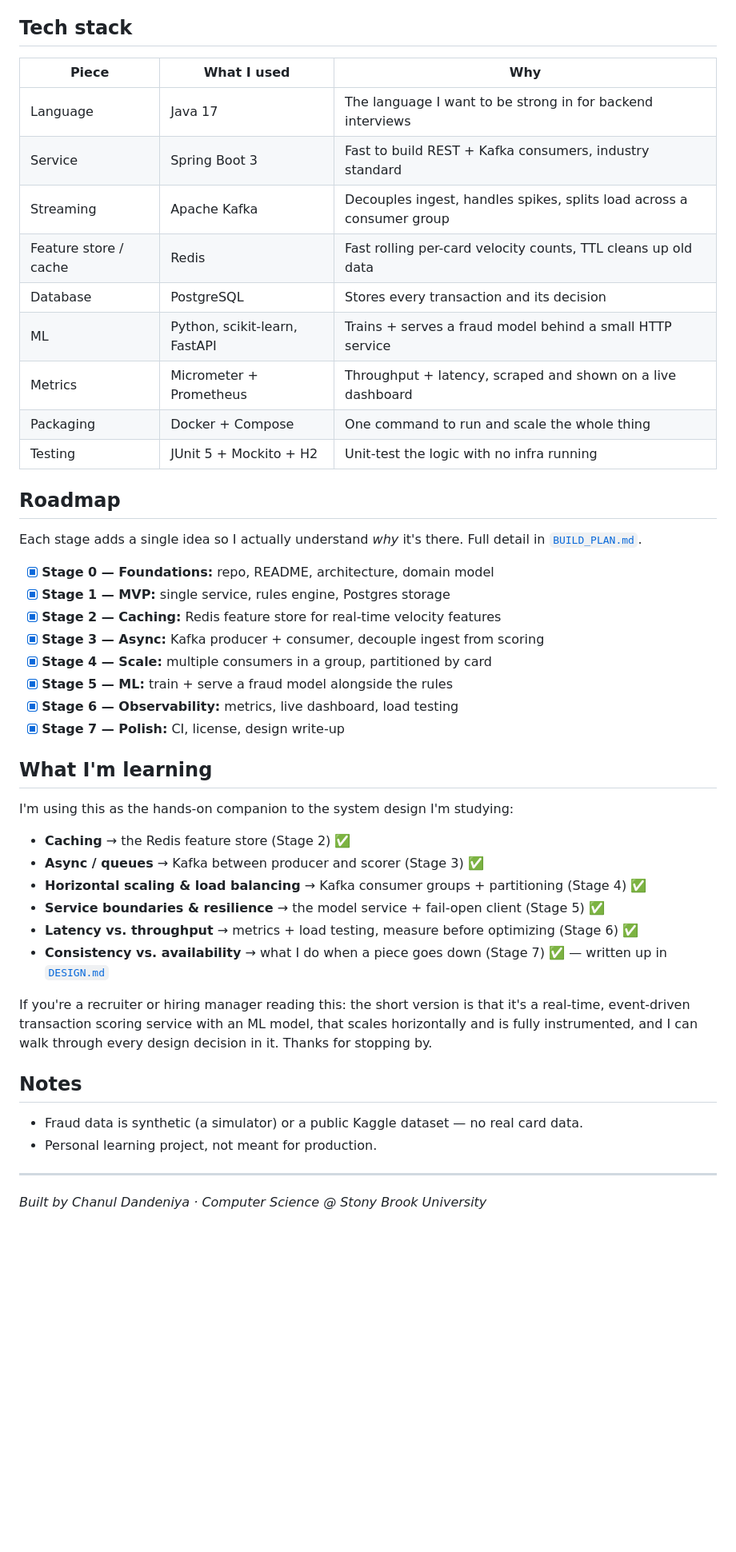
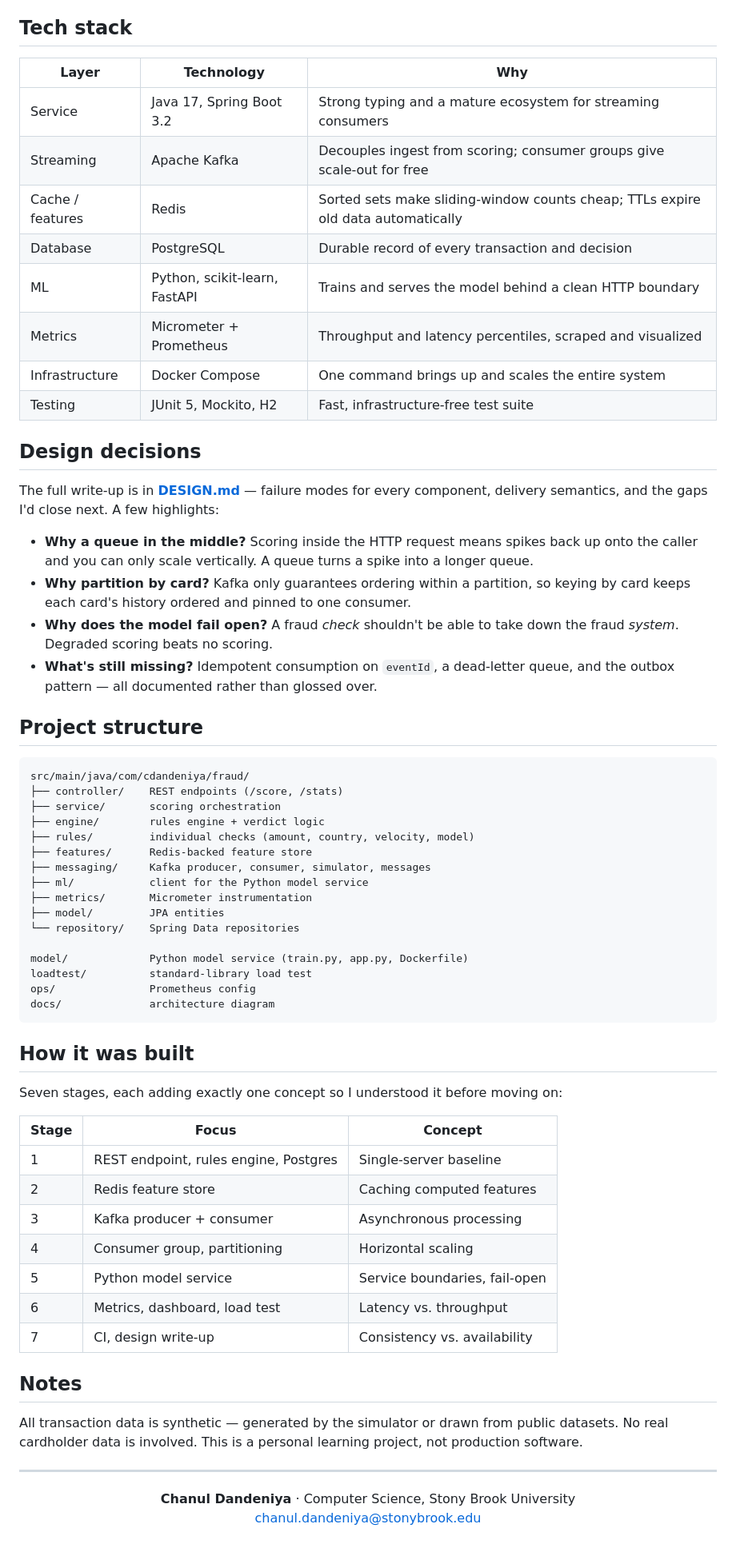
Before and after one commit to cdandeniya/fraud-detection, a Markdown page: README.md, the part around one of its changes. Shown at 80% size. Rendered like a GitHub page; blank space fills up the shorter version.

Commit message:
rewrite the readme with a diagram and a clearer overview

````diff
--- a/README.md
+++ b/README.md
@@ -99,53 +159,74 @@ so no infra is needed.
 
 ## Tech stack
 
-| Piece | What I used | Why |
-|-------|-------------|-----|
-| Language | Java 17 | The language I want to be strong in for backend interviews |
-| Service | Spring Boot 3 | Fast to build REST + Kafka consumers, industry standard |
-| Streaming | Apache Kafka | Decouples ingest, handles spikes, splits load across a consumer group |
-| Feature store / cache | Redis | Fast rolling per-card velocity counts, TTL cleans up old data |
-| Database | PostgreSQL | Stores every transaction and its decision |
-| ML | Python, scikit-learn, FastAPI | Trains + serves a fraud model behind a small HTTP service |
-| Metrics | Micrometer + Prometheus | Throughput + latency, scraped and shown on a live dashboard |
-| Packaging | Docker + Compose | One command to run and scale the whole thing |
-| Testing | JUnit 5 + Mockito + H2 | Unit-test the logic with no infra running |
+| Layer | Technology | Why |
+|---|---|---|
+| Service | Java 17, Spring Boot 3.2 | Strong typing and a mature ecosystem for streaming consumers |
+| Streaming | Apache Kafka | Decouples ingest from scoring; consumer groups give scale-out for free |
+| Cache / features | Redis | Sorted sets make sliding-window counts cheap; TTLs expire old data automatically |
+| Database | PostgreSQL | Durable record of every transaction and decision |
+| ML | Python, scikit-learn, FastAPI | Trains and serves the model behind a clean HTTP boundary |
+| Metrics | Micrometer + Prometheus | Throughput and latency percentiles, scraped and visualized |
+| Infrastructure | Docker Compose | One command brings up and scales the entire system |
+| Testing | JUnit 5, Mockito, H2 | Fast, infrastructure-free test suite |
 
-## Roadmap
+## Design decisions
 
-Each stage adds a single idea so I actually understand *why* it's there. Full detail in
-[`BUILD_PLAN.md`](BUILD_PLAN.md).
+The full write-up is in **[DESIGN.md](DESIGN.md)** — failure modes for every component,
+delivery semantics, and the gaps I'd close next. A few highlights:
 
-- [x] **Stage 0 — Foundations:** repo, README, architecture, domain model
-- [x] **Stage 1 — MVP:** single service, rules engine, Postgres storage
-- [x] **Stage 2 — Caching:** Redis feature store for real-time velocity features
-- [x] **Stage 3 — Async:** Kafka producer + consumer, decouple ingest from scoring
-- [x] **Stage 4 — Scale:** multiple consumers in a group, partitioned by card
-- [x] **Stage 5 — ML:** train + serve a fraud model alongside the rules
-- [x] **Stage 6 — Observability:** metrics, live dashboard, load testing
-- [x] **Stage 7 — Polish:** CI, license, design write-up
+- **Why a queue in the middle?** Scoring inside the HTTP request means spikes back up onto the
+  caller and you can only scale vertically. A queue turns a spike into a longer queue.
+- **Why partition by card?** Kafka only guarantees ordering within a partition, so keying by
+  card keeps each card's history ordered and pinned to one consumer.
+- **Why does the model fail open?** A fraud *check* shouldn't be able to take down the fraud
+  *system*. Degraded scoring beats no scoring.
+- **What's still missing?** Idempotent consumption on `eventId`, a dead-letter queue, and the
+  outbox pattern — all documented rather than glossed over.
 
-## What I'm learning
+## Project structure
 
-I'm using this as the hands-on companion to the system design I'm studying:
+```
+src/main/java/com/cdandeniya/fraud/
+├── controller/    REST endpoints (/score, /stats)
+├── service/       scoring orchestration
+├── engine/        rules engine + verdict logic
+├── rules/         individual checks (amount, country, velocity, model)
+├── features/      Redis-backed feature store
+├── messaging/     Kafka producer, consumer, simulator, messages
+├── ml/            client for the Python model service
+├── metrics/       Micrometer instrumentation
+├── model/         JPA entities
+└── repository/    Spring Data repositories
 
-- **Caching** → the Redis feature store (Stage 2) ✅
-- **Async / queues** → Kafka between producer and scorer (Stage 3) ✅
-- **Horizontal scaling & load balancing** → Kafka consumer groups + partitioning (Stage 4) ✅
-- **Service boundaries & resilience** → the model service + fail-open client (Stage 5) ✅
-- **Latency vs. throughput** → metrics + load testing, measure before optimizing (Stage 6) ✅
-- **Consistency vs. availability** → what I do when a piece goes down (Stage 7) ✅ — written up in [`DESIGN.md`](DESIGN.md)
+model/             Python model service (train.py, app.py, Dockerfile)
+loadtest/          standard-library load test
+ops/               Prometheus config
+docs/              architecture diagram
+```
 
-If you're a recruiter or hiring manager reading this: the short version is that it's a
-real-time, event-driven transaction scoring service with an ML model, that scales
-horizontally and is fully instrumented, and I can walk through every design decision in it.
-Thanks for stopping by.
+## How it was built
+
+Seven stages, each adding exactly one concept so I understood it before moving on:
+
+| Stage | Focus | Concept |
+|---|---|---|
+| 1 | REST endpoint, rules engine, Postgres | Single-server baseline |
+| 2 | Redis feature store | Caching computed features |
+| 3 | Kafka producer + consumer | Asynchronous processing |
+| 4 | Consumer group, partitioning | Horizontal scaling |
+| 5 | Python model service | Service boundaries, fail-open |
+| 6 | Metrics, dashboard, load test | Latency vs. throughput |
+| 7 | CI, design write-up | Consistency vs. availability |
 
 ## Notes
 
-- Fraud data is synthetic (a simulator) or a public Kaggle dataset — no real card data.
-- Personal learning project, not meant for production.
+All transaction data is synthetic — generated by the simulator or drawn from public datasets.
+No real cardholder data is involved. This is a personal learning project, not production software.
 
 ---
 
-*Built by Chanul Dandeniya · Computer Science @ Stony Brook University*
+<p align="center">
+  <b>Chanul Dandeniya</b> · Computer Science, Stony Brook University<br>
+  <a href="mailto:chanul.dandeniya@stonybrook.edu">chanul.dandeniya@stonybrook.edu</a>
+</p>
````
Also changed, not shown: other parts of README.md (+124 -64 lines).
